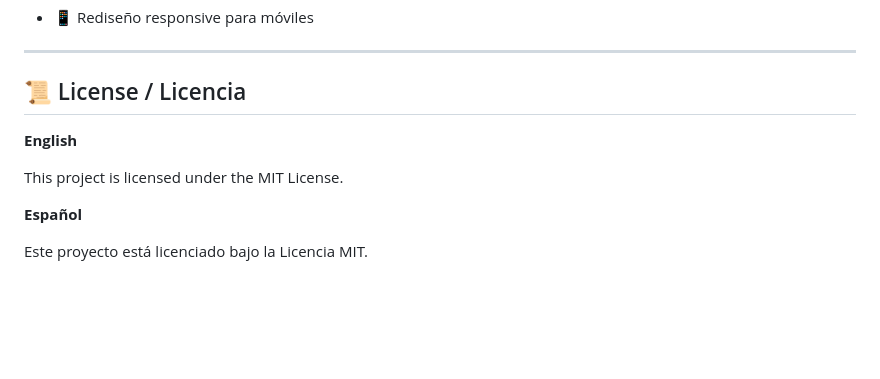
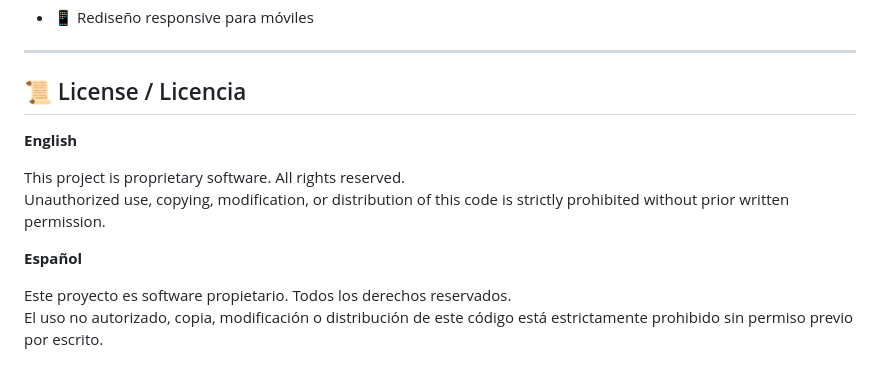
Before and after one commit to Fockus26/Tickets, a Markdown page: README.md, the part around the change. GitHub-like rendering; blank space fills up the shorter version.

```diff
--- a/README.md
+++ b/README.md
@@ -129,11 +129,12 @@ Este proyecto fue creado como complemento frontend/API para BotTickets. Aunque n
 
 ## 📜 License / Licencia
 
-
 **English**
 
-This project is licensed under the MIT License.
+This project is proprietary software. All rights reserved.
+Unauthorized use, copying, modification, or distribution of this code is strictly prohibited without prior written permission.
 
 **Español**
 
-Este proyecto está licenciado bajo la Licencia MIT.
+Este proyecto es software propietario. Todos los derechos reservados.
+El uso no autorizado, copia, modificación o distribución de este código está estrictamente prohibido sin permiso previo por escrito.
```
